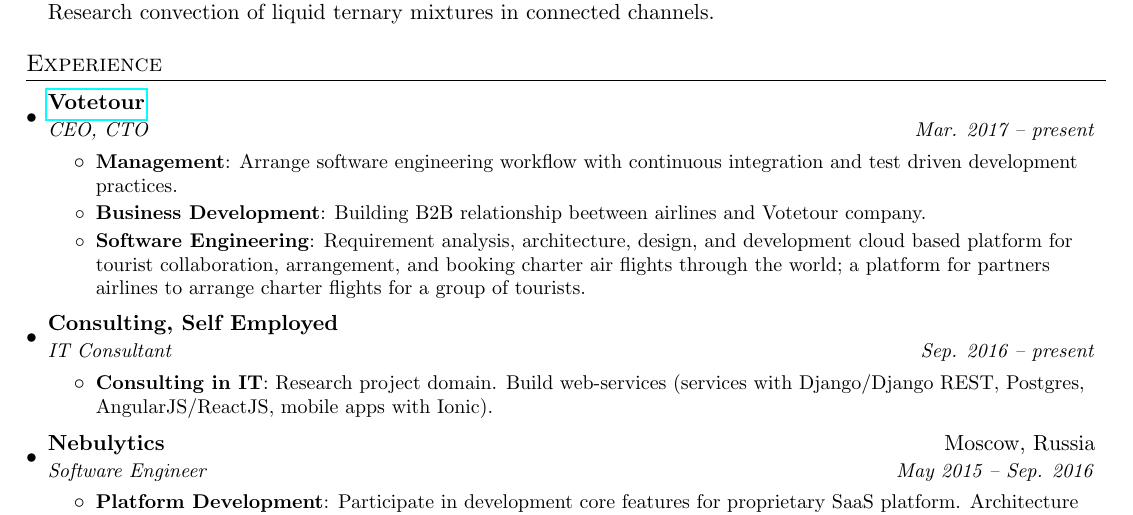
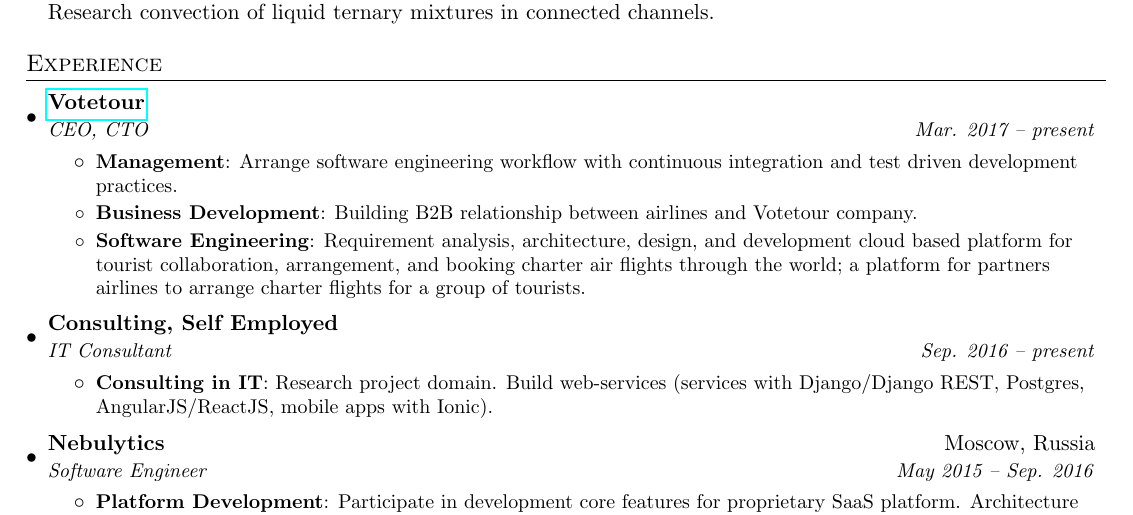
Before and after one commit to mikhsol/curriculum-vitae, a LaTeX CV (miksolodovnikov_cv.tex): part of page 1 of 2, cut so that both start at the same text. Compiled offline with pdfLaTeX.

Commit message:
Fix typos.

```diff
--- a/miksolodovnikov_cv.tex
+++ b/miksolodovnikov_cv.tex
@@ -103,7 +103,7 @@
         \resumeItem{Management}
           {Arrange software engineering workflow with continuous integration and test driven development practices.}
         \resumeItem{Business Development}
-          {Building B2B relationship beetween airlines and Votetour company.}
+          {Building B2B relationship between airlines and Votetour company.}
         \resumeItem{Software Engineering}
           {Requirement analysis, architecture, design, and development cloud based platform for tourist collaboration, arrangement, and booking charter air flights through the world; a platform for partners airlines to arrange charter flights for a group of tourists.}
     \resumeItemListEnd
```
Also changed, not shown: miksolodovnikov_cv.pdf.
